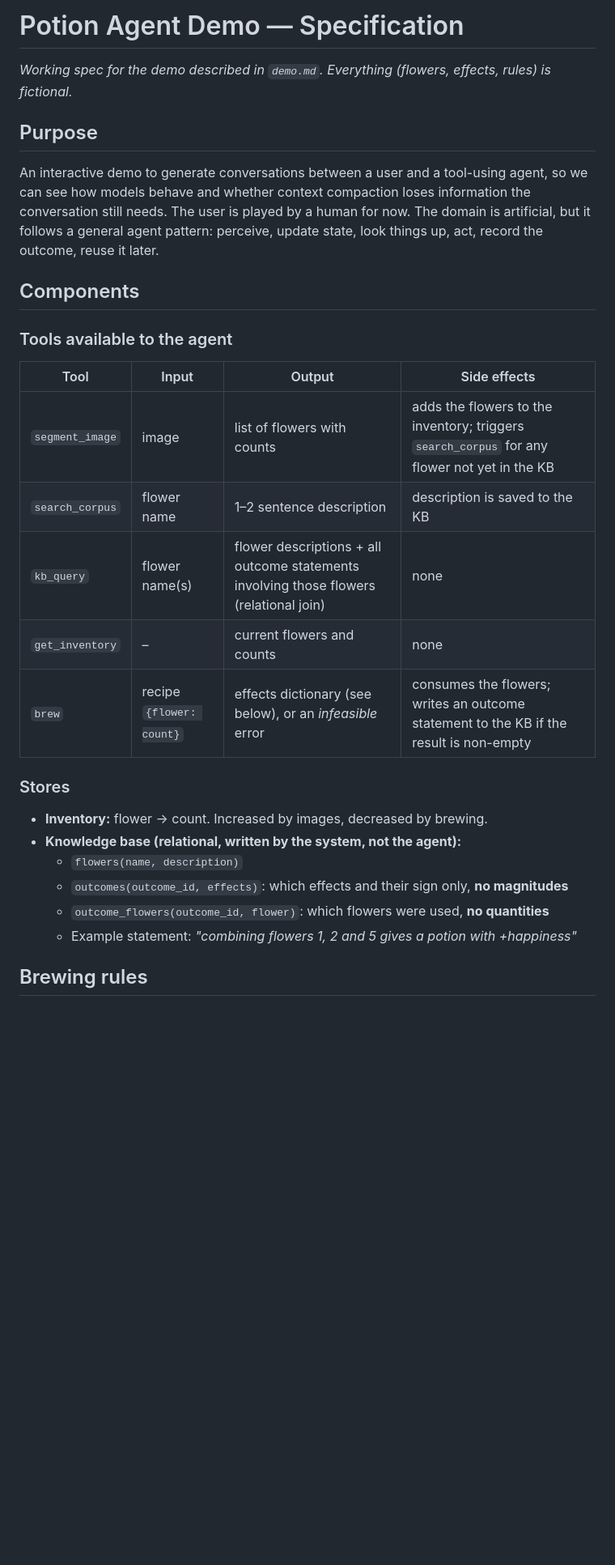
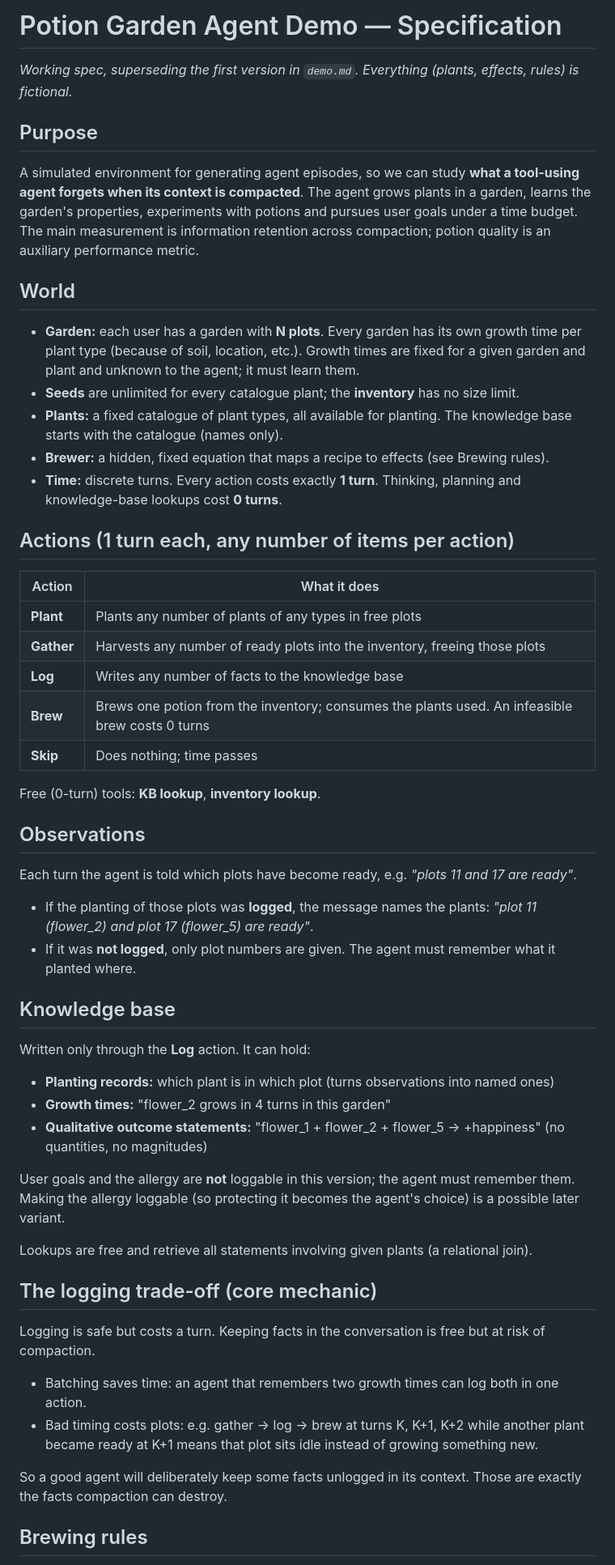
Before and after one commit to GATE-Digital-Twin-Lab/Context-Compaction, a Markdown page: demo_spec.md, the part around one of its changes. Shown at 81% size. Rendered like a GitHub page; blank space fills up the shorter version.

```diff
--- a/demo_spec.md
+++ b/demo_spec.md
@@ -1,31 +1,55 @@
-# Potion Agent Demo — Specification
+# Potion Garden Agent Demo — Specification
 
-*Working spec for the demo described in `demo.md`. Everything (flowers, effects, rules) is fictional.*
+*Working spec, superseding the first version in `demo.md`. Everything (plants, effects, rules) is fictional.*
 
 ## Purpose
 
-An interactive demo to generate conversations between a user and a tool-using agent, so we can see how models behave and whether context compaction loses information the conversation still needs. The user is played by a human for now. The domain is artificial, but it follows a general agent pattern: perceive, update state, look things up, act, record the outcome, reuse it later.
+A simulated environment for generating agent episodes, so we can study **what a tool-using agent forgets when its context is compacted**. The agent grows plants in a garden, learns the garden's properties, experiments with potions and pursues user goals under a time budget. The main measurement is information retention across compaction; potion quality is an auxiliary performance metric.
 
-## Components
+## World
 
-### Tools available to the agent
+- **Garden:** each user has a garden with **N plots**. Every garden has its own growth time per plant type (because of soil, location, etc.). Growth times are fixed for a given garden and plant and unknown to the agent; it must learn them.
+- **Seeds** are unlimited for every catalogue plant; the **inventory** has no size limit.
+- **Plants:** a fixed catalogue of plant types, all available for planting. The knowledge base starts with the catalogue (names only).
+- **Brewer:** a hidden, fixed equation that maps a recipe to effects (see Brewing rules).
+- **Time:** discrete turns. Every action costs exactly **1 turn**. Thinking, planning and knowledge-base lookups cost **0 turns**.
 
-| Tool | Input | Output | Side effects |
-|---|---|---|---|
-| `segment_image` | image | list of flowers with counts | adds the flowers to the inventory; triggers `search_corpus` for any flower not yet in the KB |
-| `search_corpus` | flower name | 1–2 sentence description | description is saved to the KB |
-| `kb_query` | flower name(s) | flower descriptions + all outcome statements involving those flowers (relational join) | none |
-| `get_inventory` | – | current flowers and counts | none |
-| `brew` | recipe `{flower: count}` | effects dictionary (see below), or an *infeasible* error | consumes the flowers; writes an outcome statement to the KB if the result is non-empty |
+## Actions (1 turn each, any number of items per action)
 
-### Stores
+| Action | What it does |
+|---|---|
+| **Plant** | Plants any number of plants of any types in free plots |
+| **Gather** | Harvests any number of ready plots into the inventory, freeing those plots |
+| **Log** | Writes any number of facts to the knowledge base |
+| **Brew** | Brews one potion from the inventory; consumes the plants used. An infeasible brew costs 0 turns |
+| **Skip** | Does nothing; time passes |
 
-- **Inventory:** flower → count. Increased by images, decreased by brewing.
-- **Knowledge base (relational, written by the system, not the agent):**
-  - `flowers(name, description)`
-  - `outcomes(outcome_id, effects)`: which effects and their sign only, **no magnitudes**
-  - `outcome_flowers(outcome_id, flower)`: which flowers were used, **no quantities**
-  - Example statement: *"combining flowers 1, 2 and 5 gives a potion with +happiness"*
+Free (0-turn) tools: **KB lookup**, **inventory lookup**.
+
+## Observations
+
+Each turn the agent is told which plots have become ready, e.g. *"plots 11 and 17 are ready"*.
+- If the planting of those plots was **logged**, the message names the plants: *"plot 11 (flower_2) and plot 17 (flower_5) are ready"*.
+- If it was **not logged**, only plot numbers are given. The agent must remember what it planted where.
+
+## Knowledge base
+
+Written only through the **Log** action. It can hold:
+- **Planting records:** which plant is in which plot (turns observations into named ones)
+- **Growth times:** "flower_2 grows in 4 turns in this garden"
+- **Qualitative outcome statements:** "flower_1 + flower_2 + flower_5 → +happiness" (no quantities, no magnitudes)
+
+User goals and the allergy are **not** loggable in this version; the agent must remember them. Making the allergy loggable (so protecting it becomes the agent's choice) is a possible later variant.
+
+Lookups are free and retrieve all statements involving given plants (a relational join).
+
+## The logging trade-off (core mechanic)
+
+Logging is safe but costs a turn. Keeping facts in the conversation is free but at risk of compaction.
+- Batching saves time: an agent that remembers two growth times can log both in one action.
+- Bad timing costs plots: e.g. gather → log → brew at turns K, K+1, K+2 while another plant became ready at K+1 means that plot sits idle instead of growing something new.
+
+So a good agent will deliberately keep some facts unlogged in its context. Those are exactly the facts compaction can destroy.
 
 ## Brewing rules
 
```
Also changed, not shown: other parts of demo_spec.md (+40 -42 lines).
